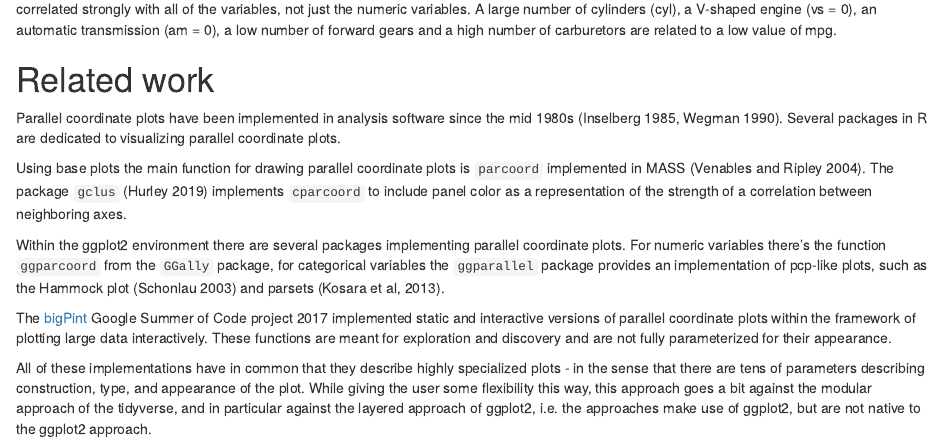
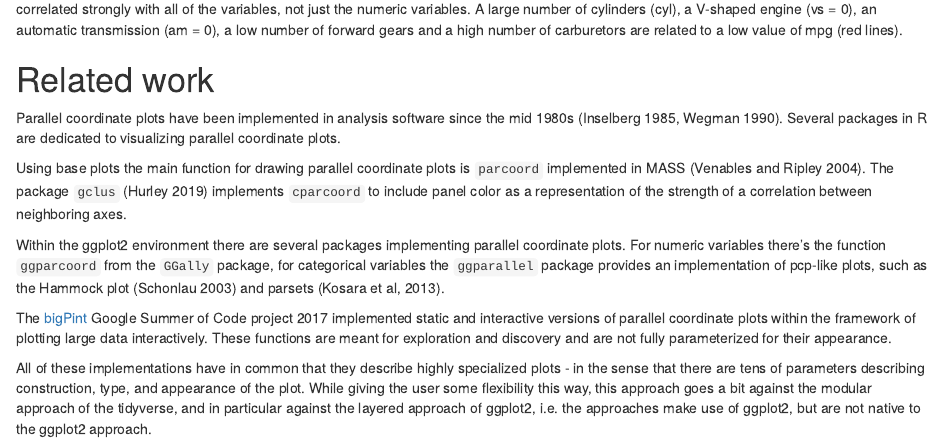
Before and after one commit to yaweige/ggpcp, an R Markdown document (README.Rmd): the page in a window 1100 px wide, from 2580 px down. Rendered offline with R 4.5, knitr and Pandoc, with nearby package versions; some code elsewhere in the file could not run offline; badge pictures from the web are left out.

````diff
--- a/README.Rmd
+++ b/README.Rmd
@@ -140,7 +140,7 @@
   theme_bw()
 ```
 
-What becomes obvious in this plot, is that the miles per gallons (mpg) for each - encoded as the first variable in the plot and as color of the lines - is correlated strongly with all of the variables, not just the numeric variables. A large number of cylinders (cyl), a V-shaped engine (vs = 0), an automatic transmission (am = 0), a low number of forward gears and a high number of carburetors are related to a low value of mpg.
+What becomes obvious in this plot, is that the miles per gallons (mpg) for each - encoded as the first variable in the plot and as color of the lines - is correlated strongly with all of the variables, not just the numeric variables. A large number of cylinders (cyl), a V-shaped engine (vs = 0), an automatic transmission (am = 0), a low number of forward gears and a high number of carburetors are related to a low value of mpg (red lines).
 
 # Related work
 
````
Also changed, not shown: 1 other file.
